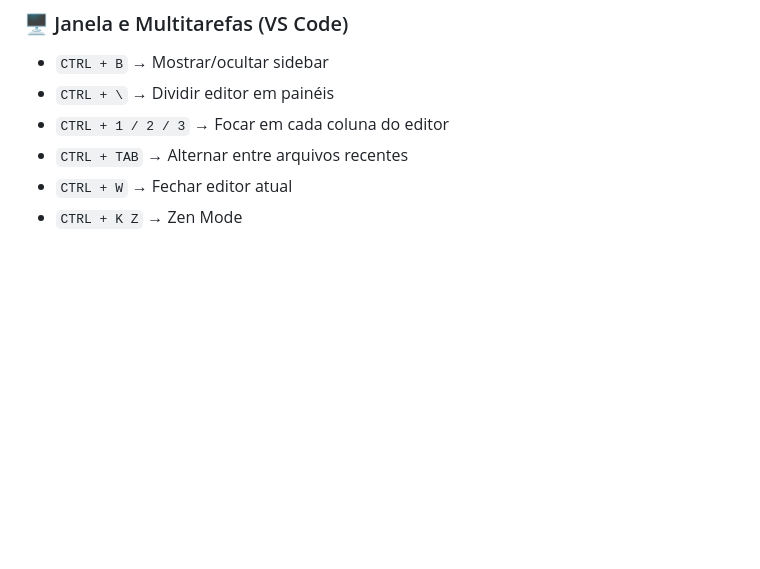
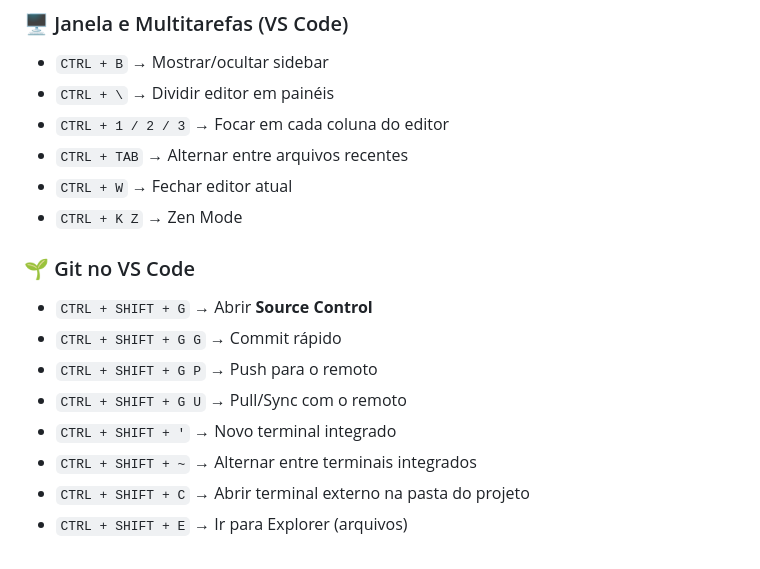
Before and after one commit to LeonardoDalmazzo/Cheatsheet-Git-GitHub, a Markdown page: README.md, the part around the change. GitHub-like rendering; blank space fills up the shorter version.

Commit message:
feat: add Git no VS Code

```diff
--- a/README.md
+++ b/README.md
@@ -168,3 +168,13 @@ git push --force
 - `CTRL + TAB` → Alternar entre arquivos recentes
 - `CTRL + W` → Fechar editor atual
 - `CTRL + K Z` → Zen Mode
+
+### 🌱 Git no VS Code
+- `CTRL + SHIFT + G` → Abrir **Source Control**
+- `CTRL + SHIFT + G G` → Commit rápido
+- `CTRL + SHIFT + G P` → Push para o remoto
+- `CTRL + SHIFT + G U` → Pull/Sync com o remoto
+- `CTRL + SHIFT + '` → Novo terminal integrado
+- `CTRL + SHIFT + ~` → Alternar entre terminais integrados
+- `CTRL + SHIFT + C` → Abrir terminal externo na pasta do projeto
+- `CTRL + SHIFT + E` → Ir para Explorer (arquivos)
```
